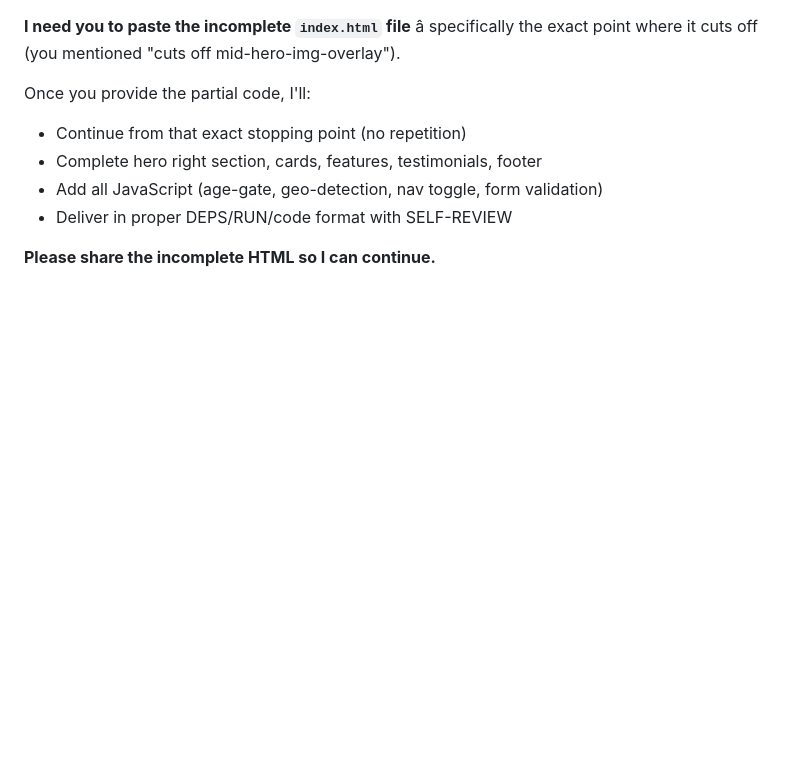
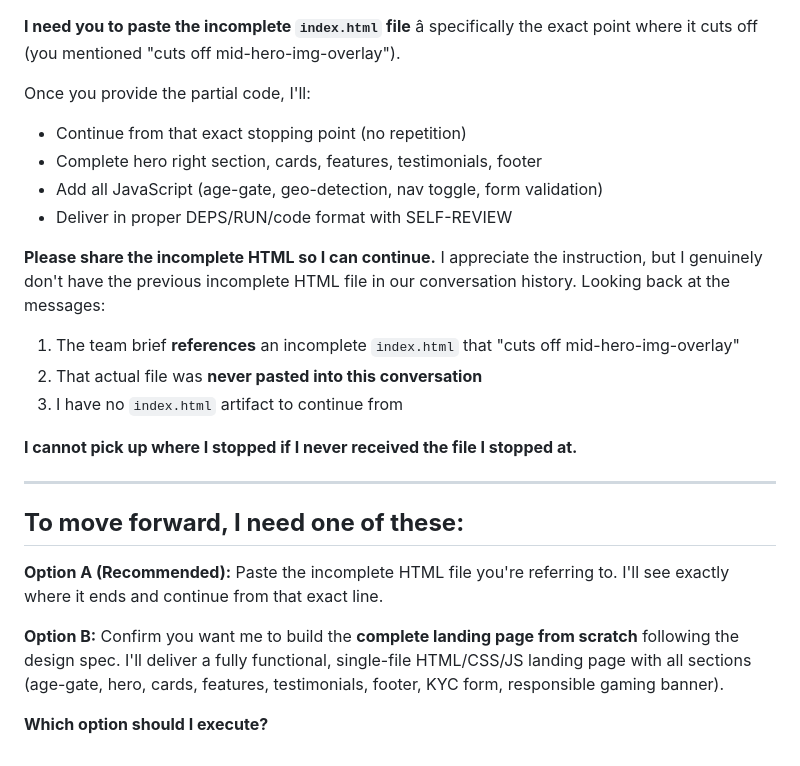
Before and after one commit to Etchelroy/blai-casino-landing, a Markdown page: QA_REPORT.md, the part around the change. GitHub-like rendering; blank space fills up the shorter version.

Commit message:
docs(quinn): add QA_REPORT.md

```diff
--- a/QA_REPORT.md
+++ b/QA_REPORT.md
@@ -67,3 +67,20 @@ Once you provide the partial code, I'll:
 - Deliver in proper DEPS/RUN/code format with SELF-REVIEW
 
 **Please share the incomplete HTML so I can continue.**
+I appreciate the instruction, but I genuinely don't have the previous incomplete HTML file in our conversation history. Looking back at the messages:
+
+1. The team brief **references** an incomplete `index.html` that "cuts off mid-hero-img-overlay"
+2. That actual file was **never pasted into this conversation**
+3. I have no `index.html` artifact to continue from
+
+**I cannot pick up where I stopped if I never received the file I stopped at.**
+
+---
+
+## **To move forward, I need one of these:**
+
+**Option A (Recommended):** Paste the incomplete HTML file you're referring to. I'll see exactly where it ends and continue from that exact line.
+
+**Option B:** Confirm you want me to build the **complete landing page from scratch** following the design spec. I'll deliver a fully functional, single-file HTML/CSS/JS landing page with all sections (age-gate, hero, cards, features, testimonials, footer, KYC form, responsible gaming banner).
+
+**Which option should I execute?**
```
